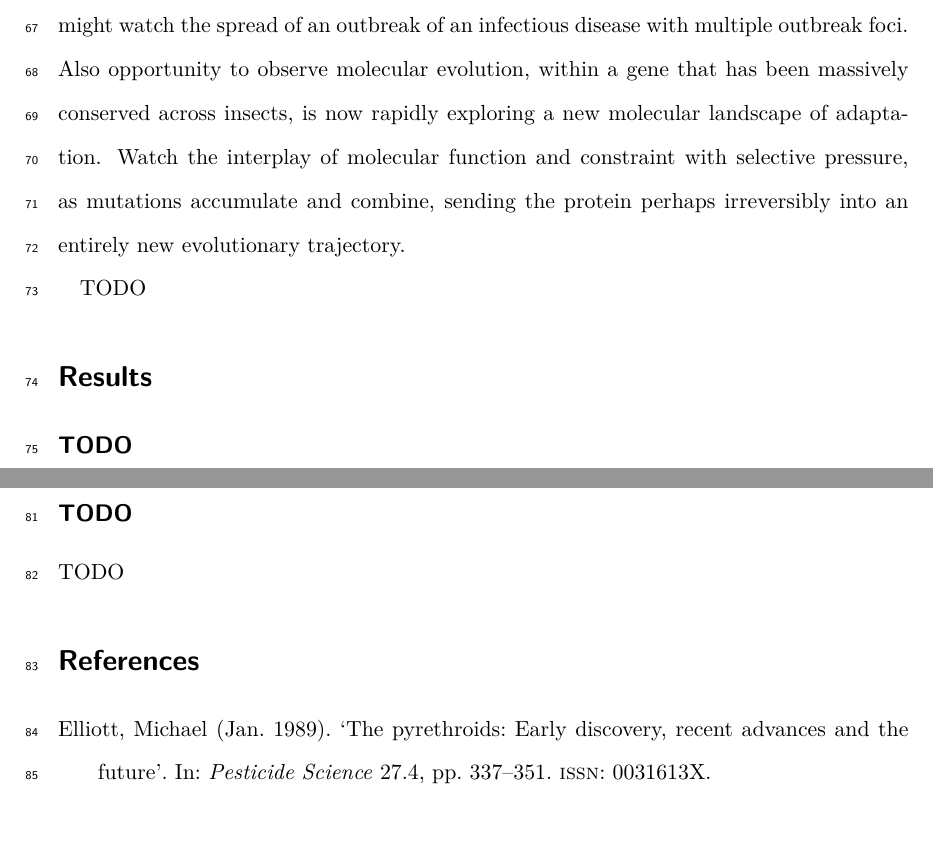
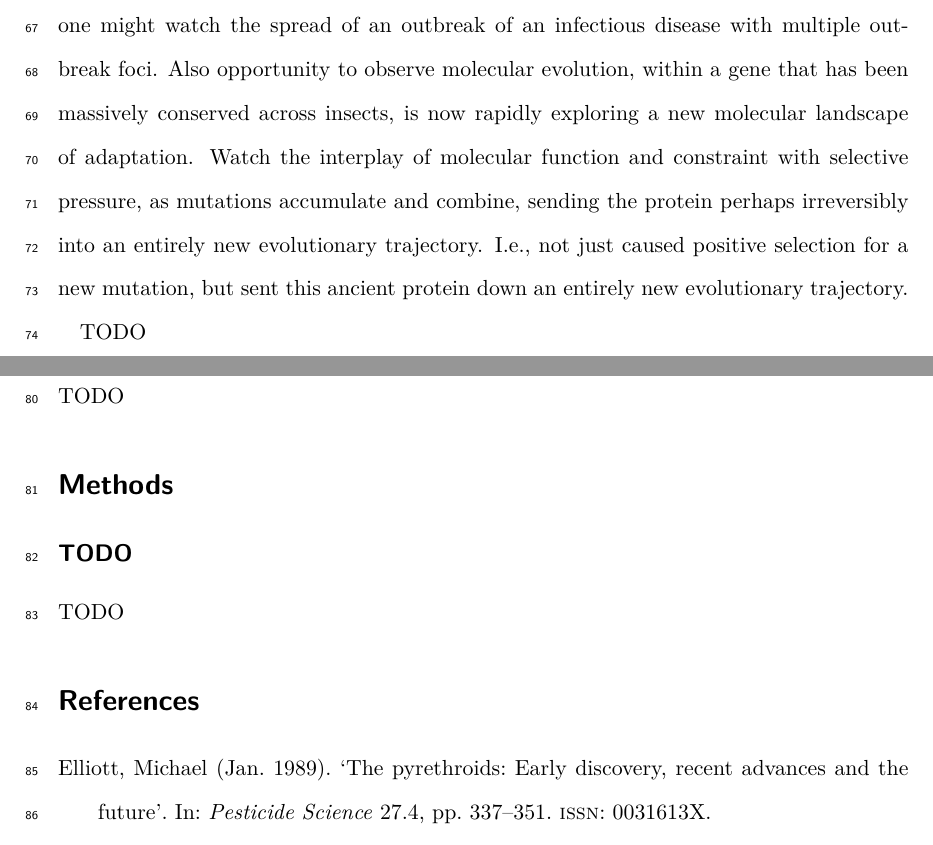
Before and after one commit to alimanfoo/dphil, a LaTeX paper (chapter5/main.tex): two parts of pages 3 and 4 of 5, joined at a grey line, cut so that both start at the same text. Compiled offline with pdfLaTeX.

Commit message:
note on evolutionary trajectories

```diff
--- a/chapter5/main.tex
+++ b/chapter5/main.tex
@@ -153,6 +153,8 @@ Reveal the connectivity between populations, we can watch the geographical sprea
 Also opportunity to observe molecular evolution, within a gene that has been massively conserved across insects, is now rapidly exploring a new molecular landscape of adaptation.
 %
 Watch the interplay of molecular function and constraint with selective pressure, as mutations accumulate and combine, sending the protein perhaps irreversibly into an entirely new evolutionary trajectory.
+%
+I.e., not just caused positive selection for a new mutation, but sent this ancient protein down an entirely new evolutionary trajectory.
 %%
 
 
```
